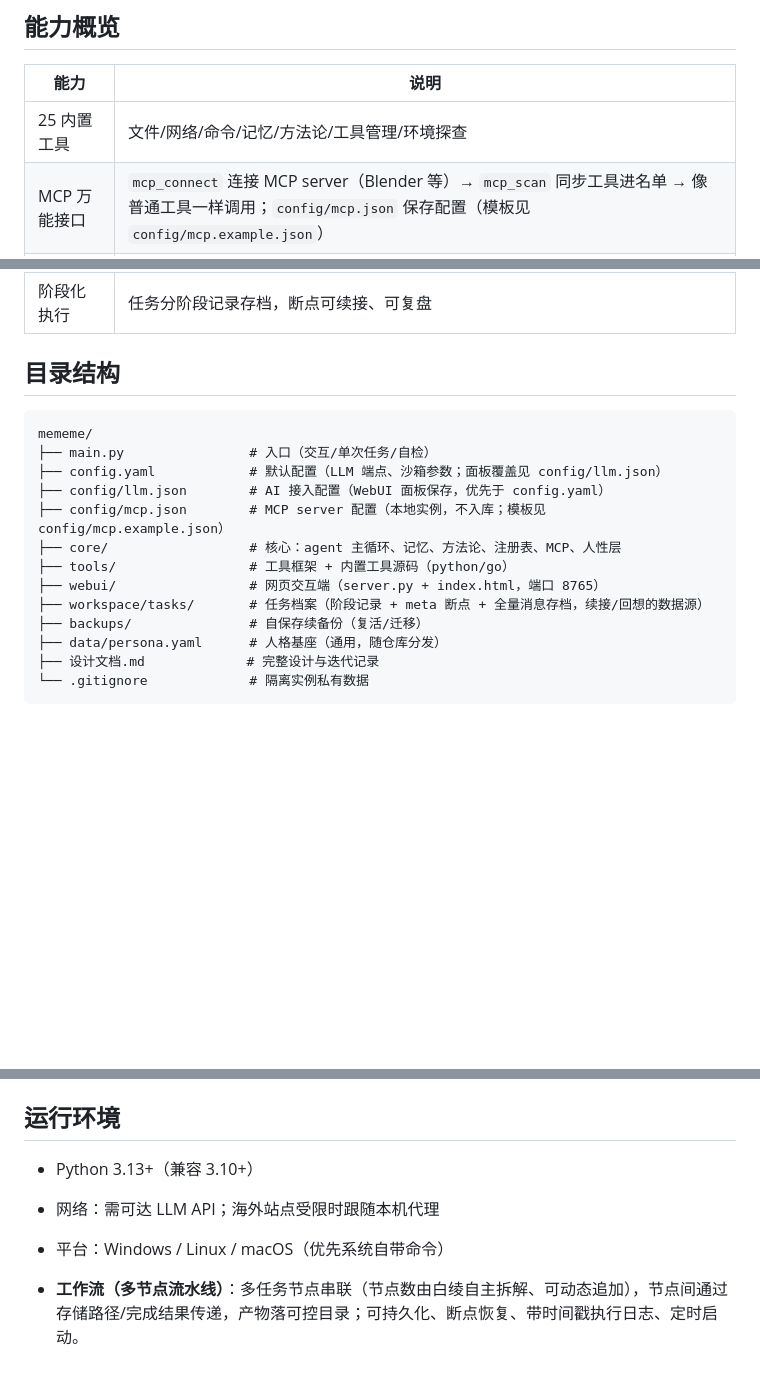
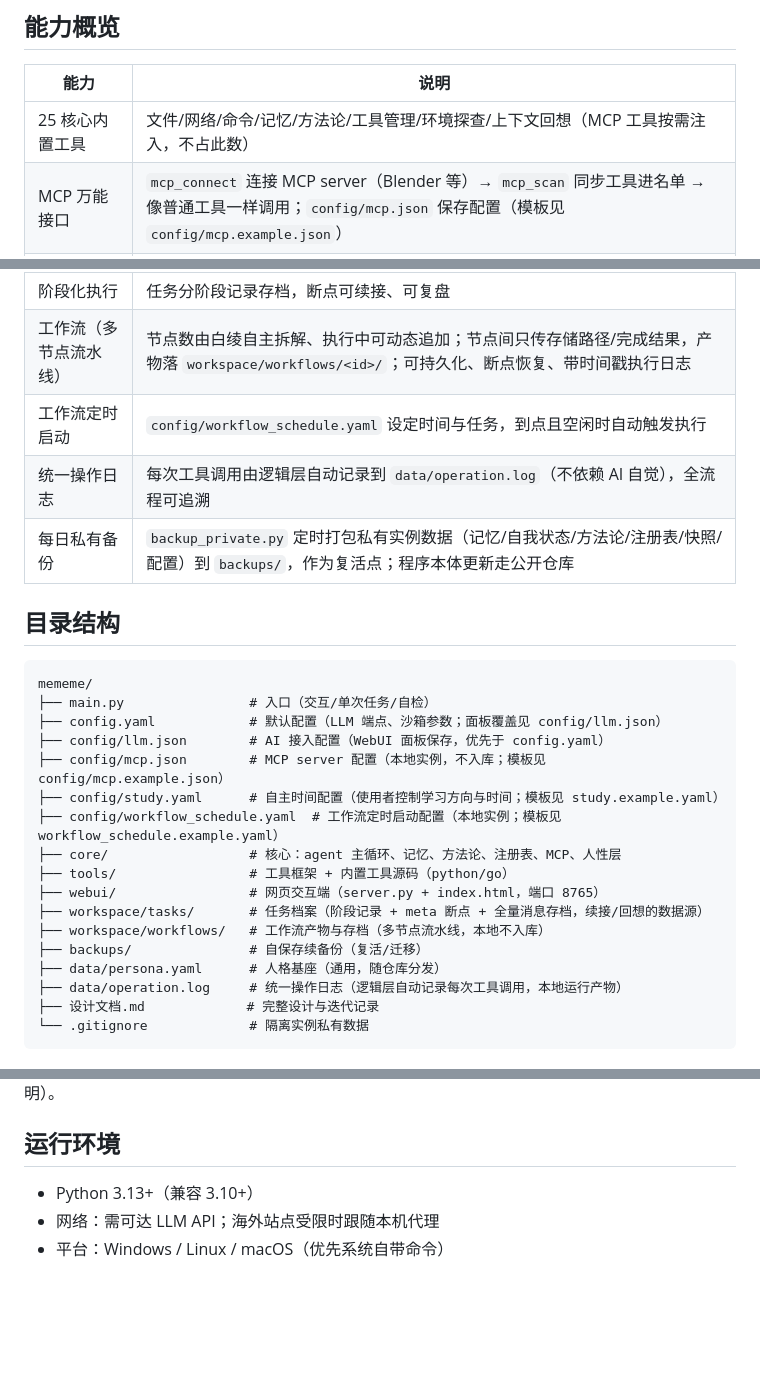
Before and after one commit to helloajunjie-ui/mememe, a Markdown page: README.md, 3 parts joined by grey strips. Rendered like a GitHub page; blank space fills up the shorter version.

````diff
--- a/README.md
+++ b/README.md
@@ -45,7 +45,7 @@ python -m venv .venv
 
 | 能力 | 说明 |
 |------|------|
-| 25 内置工具 | 文件/网络/命令/记忆/方法论/工具管理/环境探查 |
+| 25 核心内置工具 | 文件/网络/命令/记忆/方法论/工具管理/环境探查/上下文回想（MCP 工具按需注入，不占此数） |
 | MCP 万能接口 | `mcp_connect` 连接 MCP server（Blender 等）→ `mcp_scan` 同步工具进名单 → 像普通工具一样调用；`config/mcp.json` 保存配置（模板见 `config/mcp.example.json`） |
 | 工具自举 | `tool_create` 自写工具 → 校验 → 注册复用 |
 | 工具获取 | `tool_acquire` 国内节点优先（gitee/gitcode/github 镜像） |
@@ -56,6 +56,10 @@ python -m venv .venv
 | 自我备份 | `self_backup` 全量/轻量备份 → `self_restore` 复活 → `self_clone` 迁移 |
 | 环境快照 | 高频低变信息快照缓存，省时省 token |
 | 阶段化执行 | 任务分阶段记录存档，断点可续接、可复盘 |
+| 工作流（多节点流水线） | 节点数由白绫自主拆解、执行中可动态追加；节点间只传存储路径/完成结果，产物落 `workspace/workflows/<id>/`；可持久化、断点恢复、带时间戳执行日志 |
+| 工作流定时启动 | `config/workflow_schedule.yaml` 设定时间与任务，到点且空闲时自动触发执行 |
+| 统一操作日志 | 每次工具调用由逻辑层自动记录到 `data/operation.log`（不依赖 AI 自觉），全流程可追溯 |
+| 每日私有备份 | `backup_private.py` 定时打包私有实例数据（记忆/自我状态/方法论/注册表/快照/配置）到 `backups/`，作为复活点；程序本体更新走公开仓库 |
 
 ## 目录结构
 
@@ -65,12 +69,16 @@ mememe/
 ├── config.yaml            # 默认配置（LLM 端点、沙箱参数；面板覆盖见 config/llm.json）
 ├── config/llm.json        # AI 接入配置（WebUI 面板保存，优先于 config.yaml）
 ├── config/mcp.json        # MCP server 配置（本地实例，不入库；模板见 config/mcp.example.json）
+├── config/study.yaml      # 自主时间配置（使用者控制学习方向与时间；模板见 study.example.yaml）
+├── config/workflow_schedule.yaml  # 工作流定时启动配置（本地实例；模板见 workflow_schedule.example.yaml）
 ├── core/                  # 核心：agent 主循环、记忆、方法论、注册表、MCP、人性层
 ├── tools/                 # 工具框架 + 内置工具源码（python/go）
 ├── webui/                 # 网页交互端（server.py + index.html，端口 8765）
 ├── workspace/tasks/       # 任务档案（阶段记录 + meta 断点 + 全量消息存档，续接/回想的数据源）
+├── workspace/workflows/   # 工作流产物与存档（多节点流水线，本地不入库）
 ├── backups/               # 自保存续备份（复活/迁移）
 ├── data/persona.yaml      # 人格基座（通用，随仓库分发）
+├── data/operation.log     # 统一操作日志（逻辑层自动记录每次工具调用，本地运行产物）
 ├── 设计文档.md             # 完整设计与迭代记录
 └── .gitignore             # 隔离实例私有数据
 ```
@@ -90,5 +98,3 @@ mememe/
 - Python 3.13+（兼容 3.10+）
 - 网络：需可达 LLM API；海外站点受限时跟随本机代理
 - 平台：Windows / Linux / macOS（优先系统自带命令）
-
-- **工作流（多节点流水线）**：多任务节点串联（节点数由白绫自主拆解、可动态追加），节点间通过存储路径/完成结果传递，产物落可控目录；可持久化、断点恢复、带时间戳执行日志、定时启动。
````
Also changed, not shown: 设计文档.md (+12 -0 lines).
